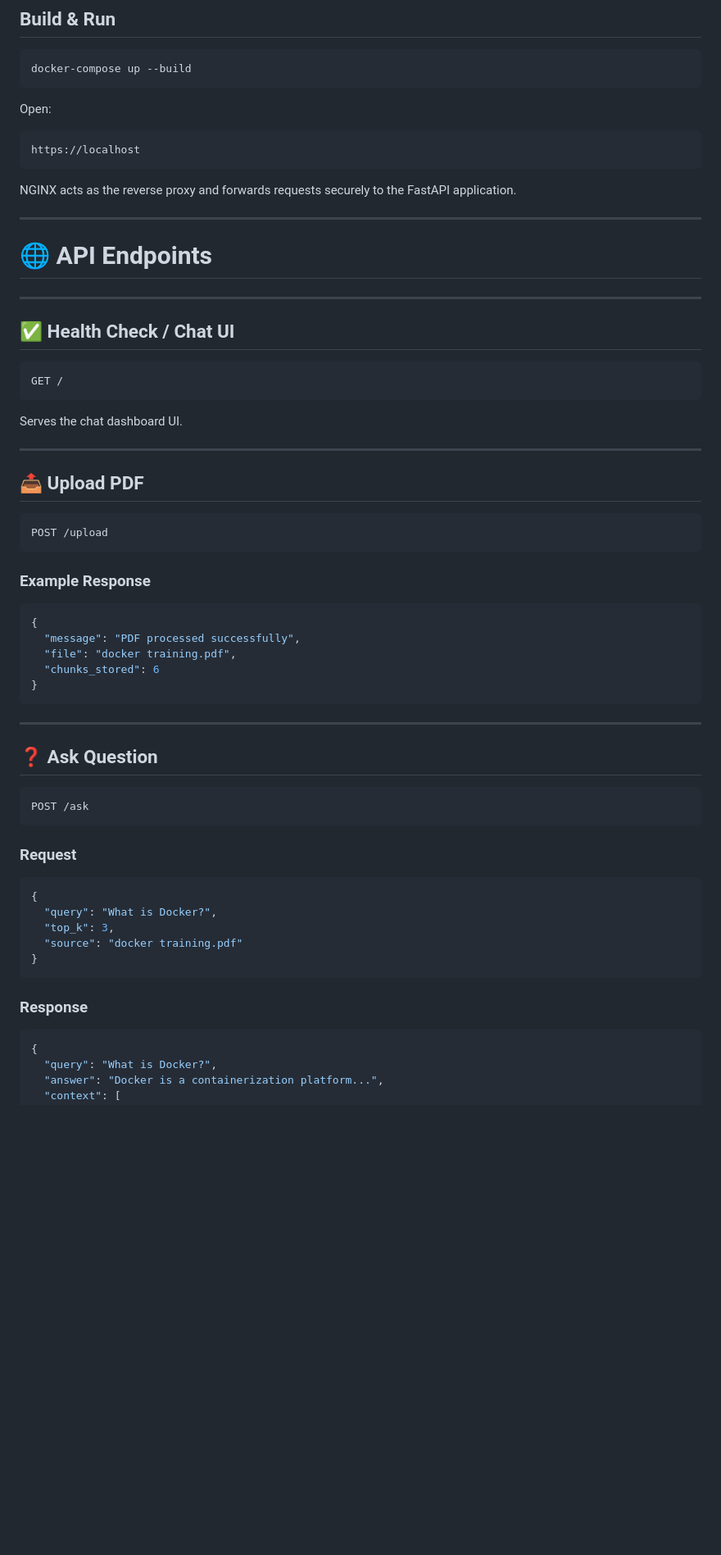
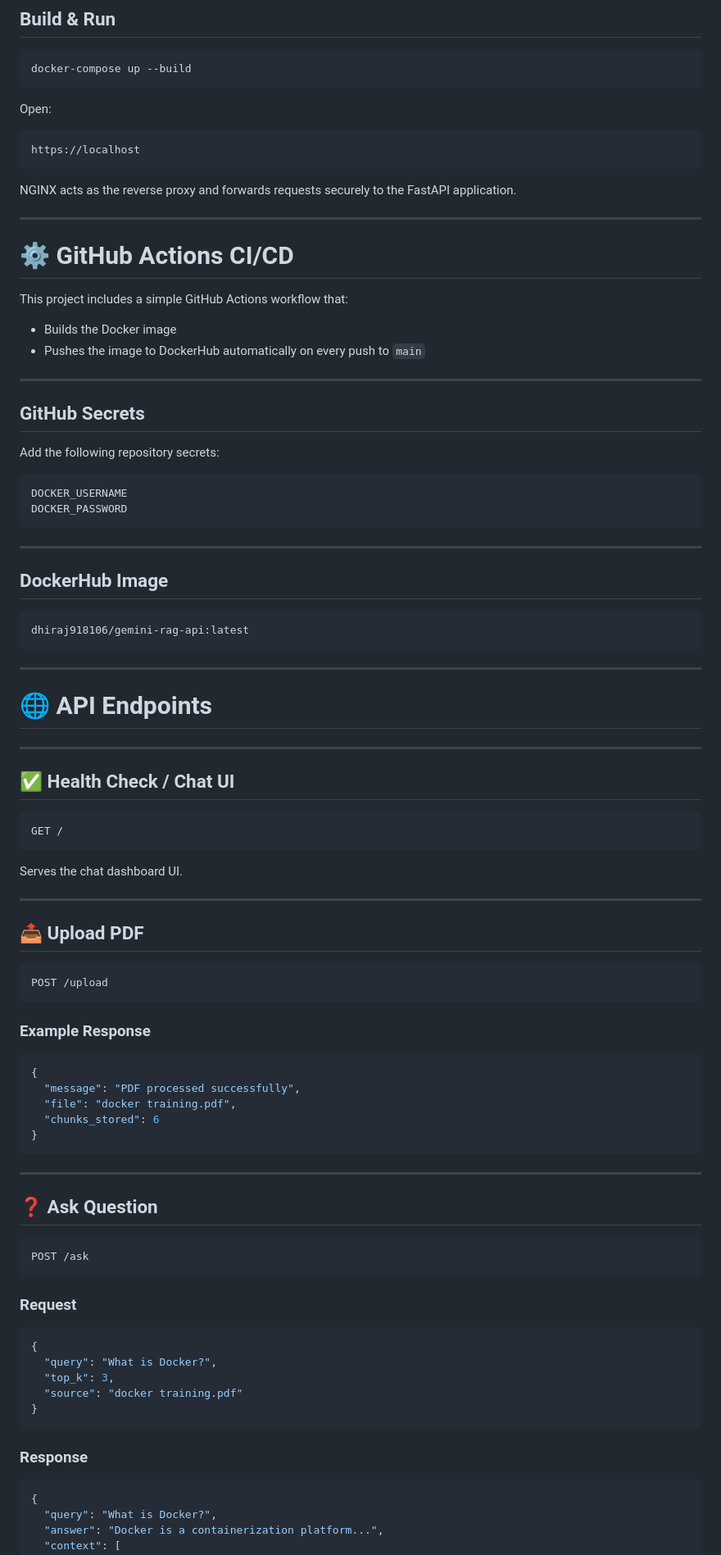
Before and after one commit to Dhiraj123-star/gemini-embeddings, a Markdown page: README.md, the part around one of its changes. Shown at 82% size. Rendered like a GitHub page; blank space fills up the shorter version.

Commit message:
feat: add HTTPS, NGINX, Docker multi-stage & Github Actions CI/CD

````diff
--- a/README.md
+++ b/README.md
@@ -125,6 +128,34 @@ https://localhost
 ```
 
 NGINX acts as the reverse proxy and forwards requests securely to the FastAPI application.
+
+---
+
+# ⚙️ GitHub Actions CI/CD
+
+This project includes a simple GitHub Actions workflow that:
+
+* Builds the Docker image
+* Pushes the image to DockerHub automatically on every push to `main`
+
+---
+
+## GitHub Secrets
+
+Add the following repository secrets:
+
+```text id="jlwm9w"
+DOCKER_USERNAME
+DOCKER_PASSWORD
+```
+
+---
+
+## DockerHub Image
+
+```text id="mq5l9u"
+dhiraj918106/gemini-rag-api:latest
+```
 
 ---
 
@@ -134,7 +165,7 @@ NGINX acts as the reverse proxy and forwards requests securely to the FastAPI ap
 
 ## ✅ Health Check / Chat UI
 
-```http
+```http id="j66tfy"
 GET /
 ```
 
@@ -144,13 +175,13 @@ Serves the chat dashboard UI.
 
 ## 📤 Upload PDF
 
-```http
+```http id="4r21fr"
 POST /upload
 ```
 
 ### Example Response
 
-```json
+```json id="3cb6u4"
 {
   "message": "PDF processed successfully",
   "file": "docker training.pdf",
@@ -162,13 +193,13 @@ POST /upload
 
 ## ❓ Ask Question
 
-```http
+```http id="0yowk7"
 POST /ask
 ```
 
 ### Request
 
-```json
+```json id="d6y2ti"
 {
   "query": "What is Docker?",
   "top_k": 3,
@@ -178,7 +209,7 @@ POST /ask
 
 ### Response
 
-```json
+```json id="0b6m9j"
 {
   "query": "What is Docker?",
   "answer": "Docker is a containerization platform...",
````
Also changed, not shown: other parts of README.md (+24 -16 lines).
